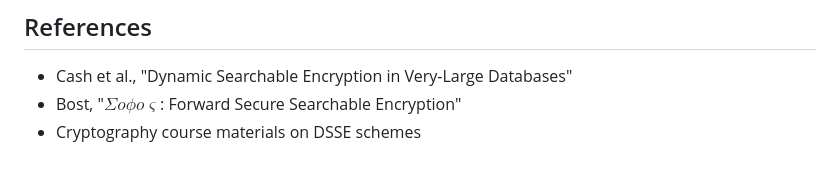
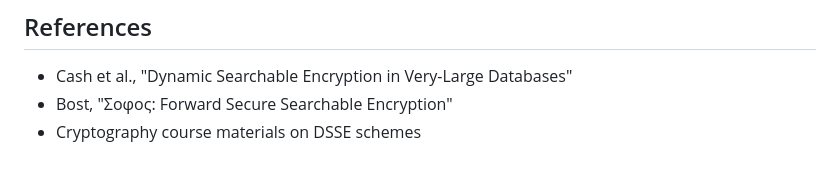
Before and after one commit to dongdongbh/DSSE, a Markdown page: README.md, the part around the change. GitHub-like rendering.

Commit message:
fixed bug of letter in readme

```diff
--- a/README.md
+++ b/README.md
@@ -259,5 +259,5 @@ Educational project for academic purposes.
 ## References
 
 - Cash et al., "Dynamic Searchable Encryption in Very-Large Databases"
-- Bost, "$\Sigma o \phi o \varsigma$: Forward Secure Searchable Encryption"
+- Bost, "Σoφoς: Forward Secure Searchable Encryption"
 - Cryptography course materials on DSSE schemes
```
